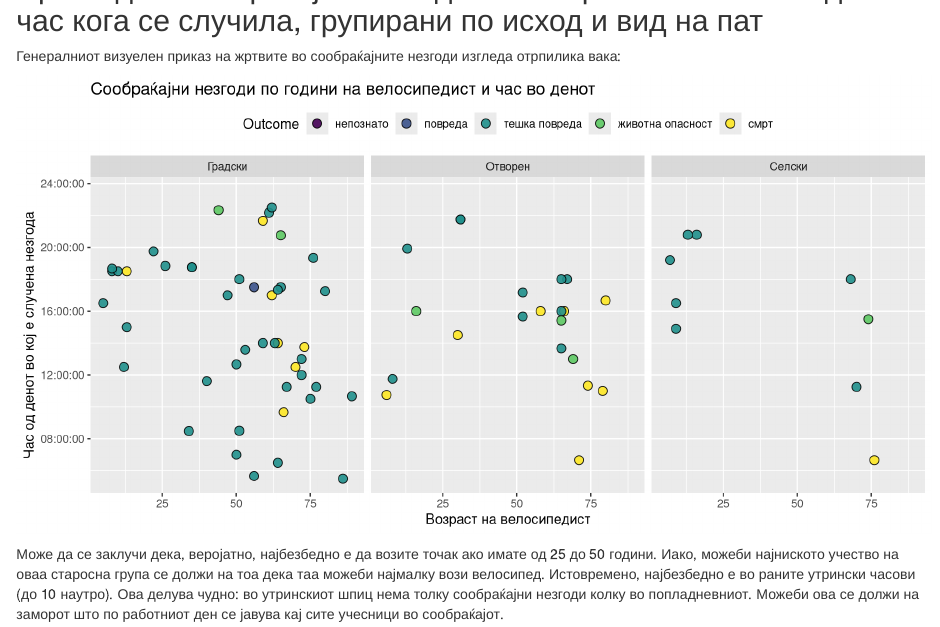
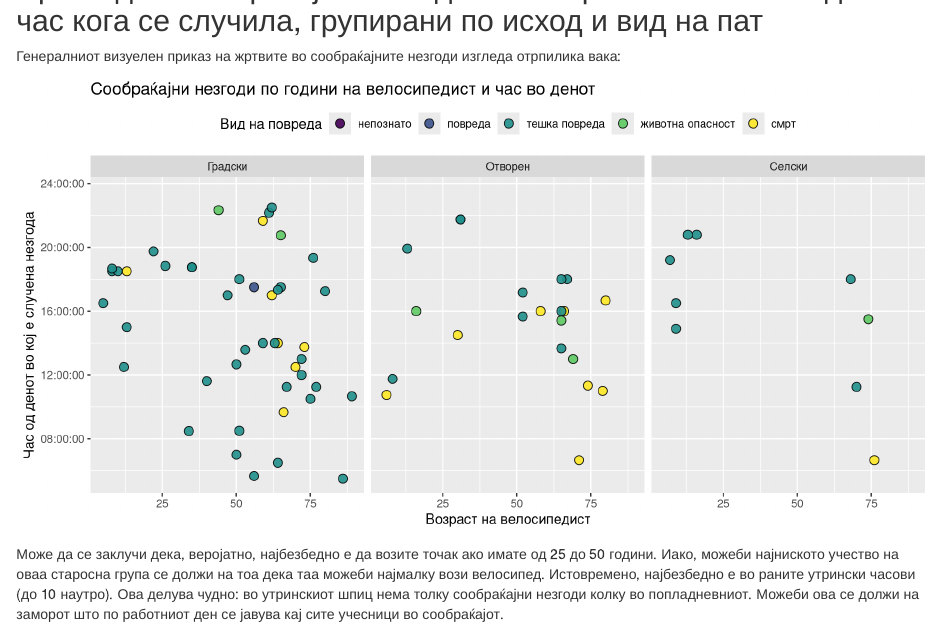
Before and after one commit to discindo/natochak, an R Markdown document (accidents.Rmd): the page in a window 1100 px wide, from 1080 px down. Rendered offline with R 4.5, knitr and Pandoc, with nearby package versions.

Commit message:
fix group on first plot

````diff
--- a/accidents.Rmd
+++ b/accidents.Rmd
@@ -89,8 +89,8 @@ traffacc <- traffacc %>%
 ```{r, fig.width=10}
 ggplot(traffacc, aes(x=AgeV1, y=TimeHM, fill = Outcome, ordered = TRUE)) +
   geom_point(size = 3, alpha = 0.9, pch=21) +
-  #scale_fill_brewer(name="Вид на повреда", type=seq, palette = "OrRd") +
-  scale_color_viridis(name="Вид на повреда", discrete = TRUE, option = "D") +
+  labs(fill="Вид на повреда") +
+  scale_color_viridis(discrete = TRUE, option = "D") +
   facet_wrap("TypeOfRoadMK", ncol=3) +
   theme(legend.position="top") +
   scale_y_time() +
````
